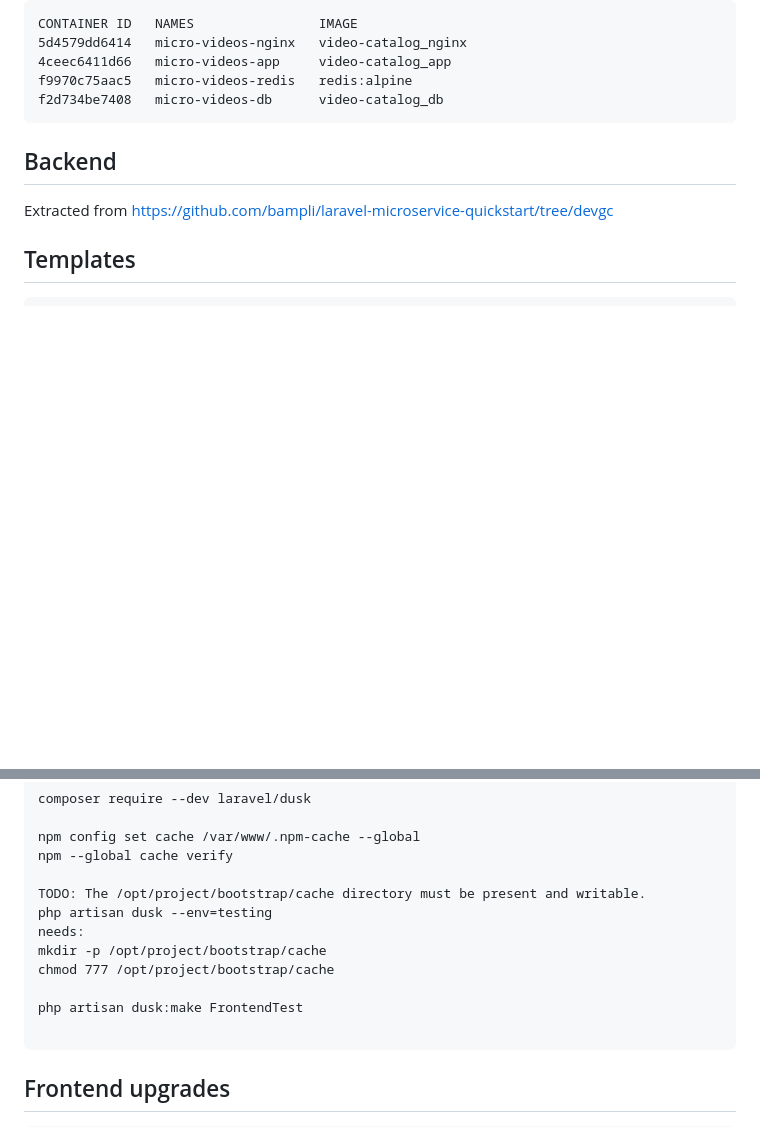
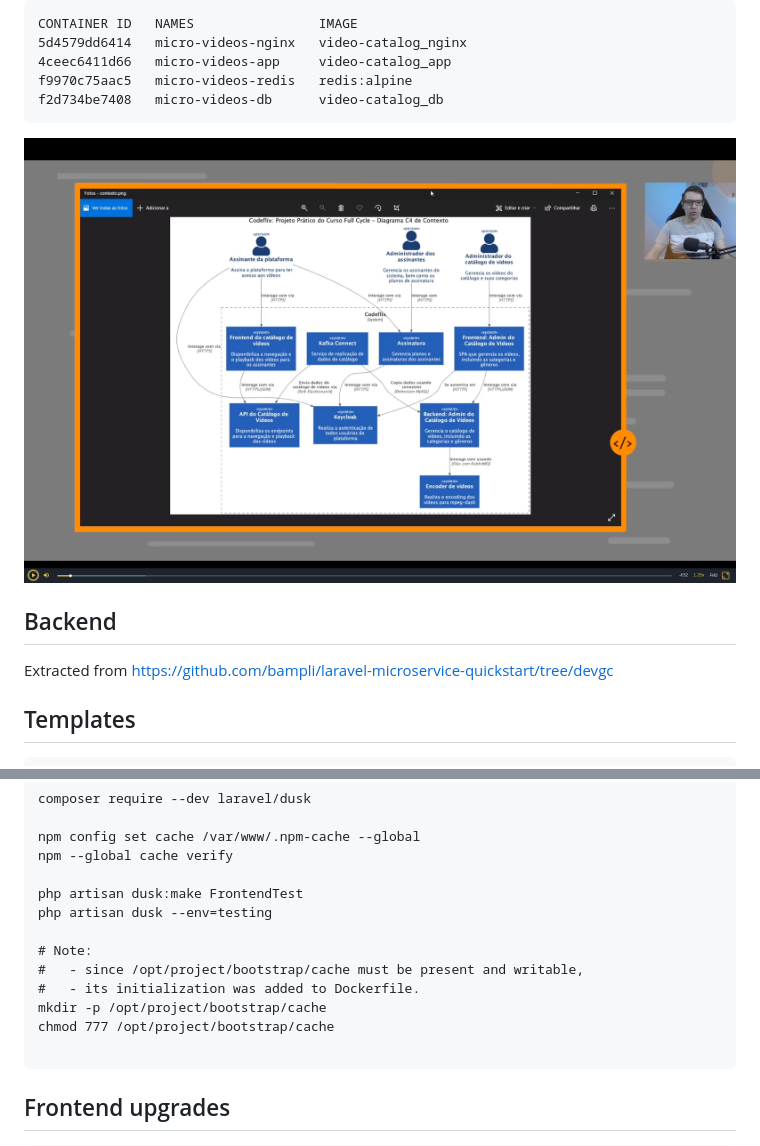
Before and after one commit to bampli/video-catalog, a Markdown page: README.md, 2 parts joined by grey strips. GitHub-like rendering; pictures changed too: readme.codeflix.diagram.png (added); blank space fills up the shorter version.

Commit message:
rev docs

````diff
--- a/README.md
+++ b/README.md
@@ -17,6 +17,7 @@ CONTAINER ID   NAMES                IMAGE
 f9970c75aac5   micro-videos-redis   redis:alpine
 f2d734be7408   micro-videos-db      video-catalog_db
 ```
+![](/readme.codeflix.diagram.png)
 
 ## Backend
 
@@ -44,13 +45,14 @@ composer require --dev laravel/dusk
 npm config set cache /var/www/.npm-cache --global
 npm --global cache verify
 
-TODO: The /opt/project/bootstrap/cache directory must be present and writable.
+php artisan dusk:make FrontendTest
 php artisan dusk --env=testing
-needs:
+
+# Note:
+#   - since /opt/project/bootstrap/cache must be present and writable,
+#   - its initialization was added to Dockerfile.
 mkdir -p /opt/project/bootstrap/cache
 chmod 777 /opt/project/bootstrap/cache
-
-php artisan dusk:make FrontendTest
 
 ```
 
````
